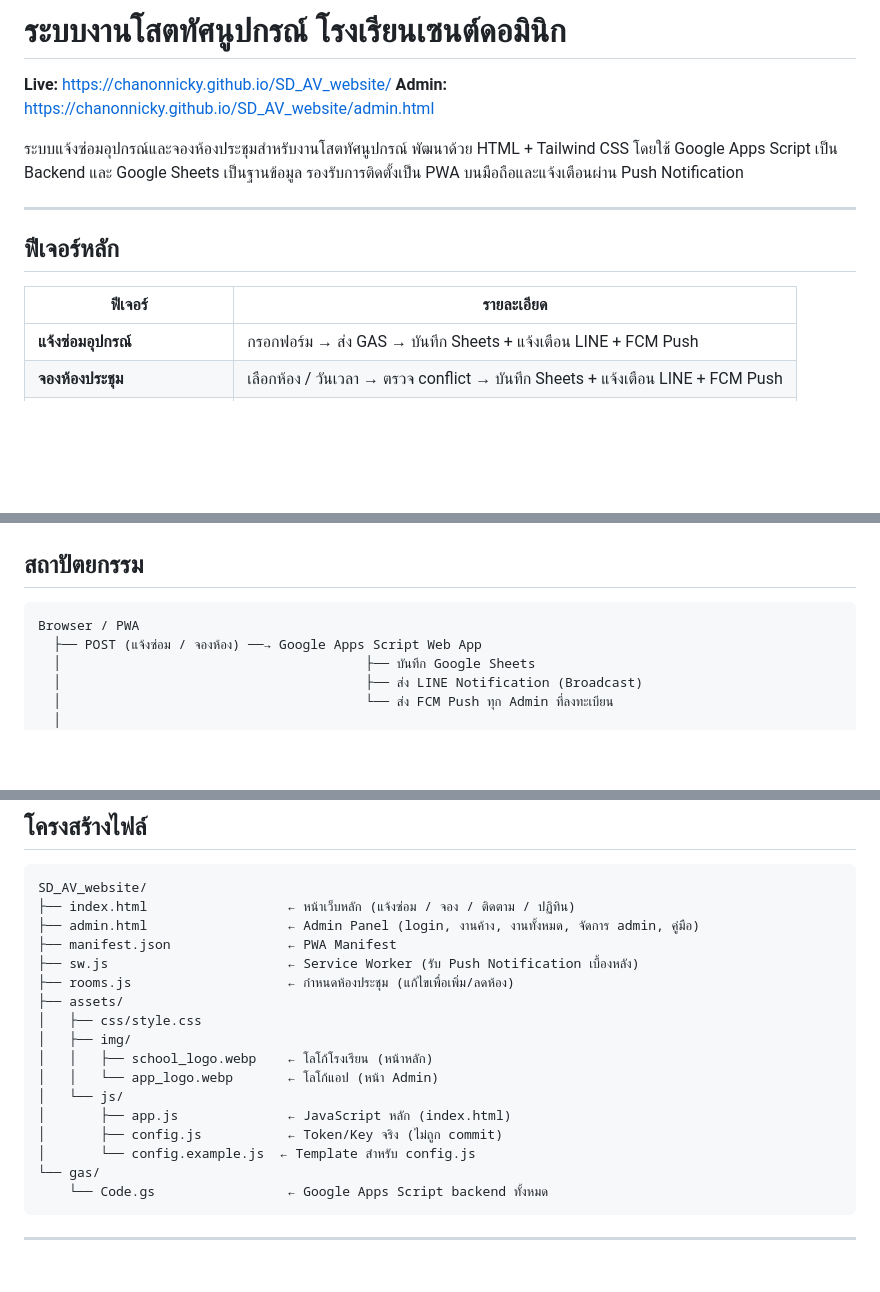
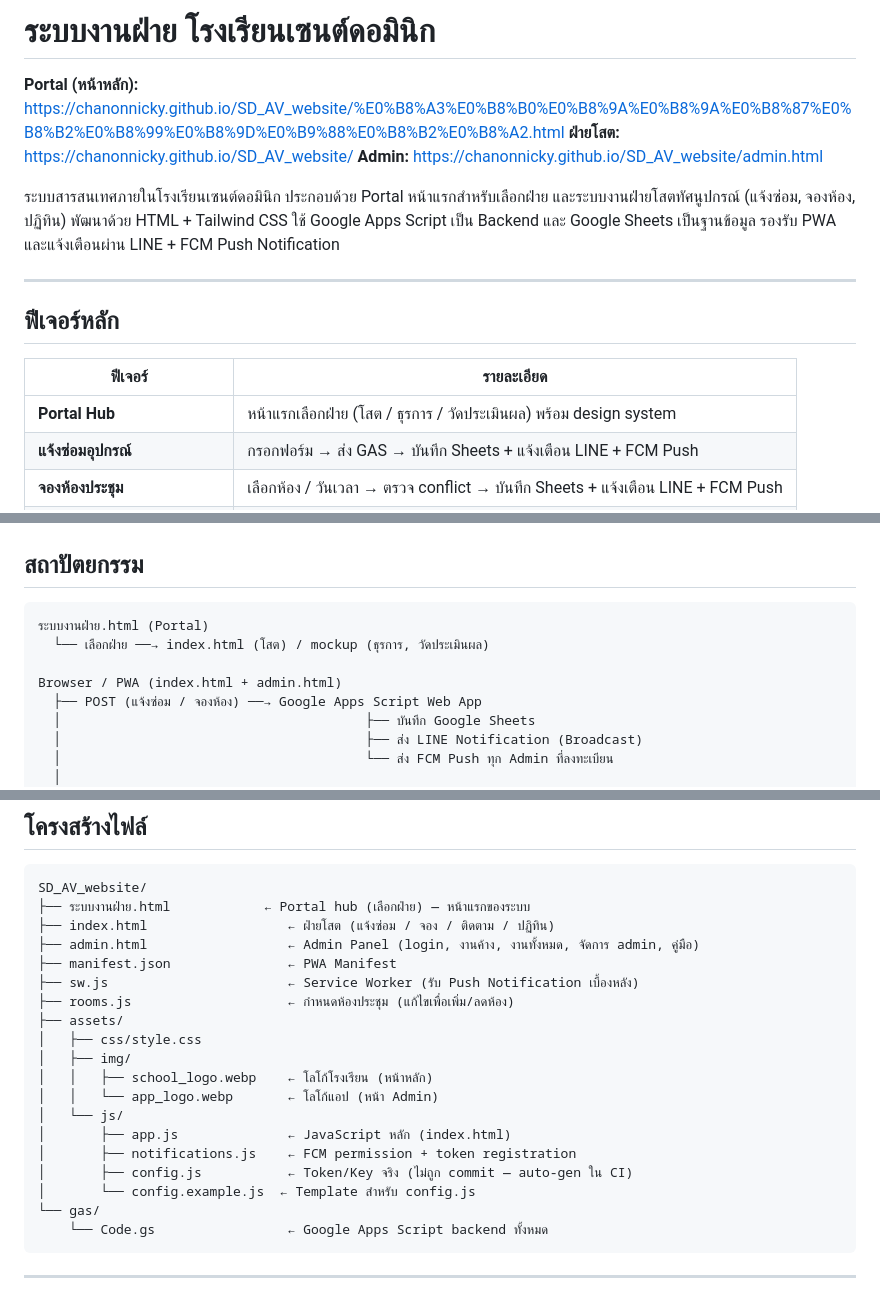
Before and after one commit to chanonnicky/SD_system_website, a Markdown page: README.md, 3 parts joined by grey strips. Rendered like a GitHub page; blank space fills up the shorter version.

Commit message:
docs: update README to reflect portal hub and new file structure
Co-Authored-By: Claude Sonnet 4.6 <noreply@anthropic.com>

````diff
--- a/README.md
+++ b/README.md
@@ -1,9 +1,10 @@
-# ระบบงานโสตทัศนูปกรณ์ โรงเรียนเซนต์ดอมินิก
+# ระบบงานฝ่าย โรงเรียนเซนต์ดอมินิก
 
-**Live:** https://chanonnicky.github.io/SD_AV_website/
+**Portal (หน้าหลัก):** https://chanonnicky.github.io/SD_AV_website/%E0%B8%A3%E0%B8%B0%E0%B8%9A%E0%B8%9A%E0%B8%87%E0%B8%B2%E0%B8%99%E0%B8%9D%E0%B9%88%E0%B8%B2%E0%B8%A2.html
+**ฝ่ายโสต:** https://chanonnicky.github.io/SD_AV_website/
 **Admin:** https://chanonnicky.github.io/SD_AV_website/admin.html
 
-ระบบแจ้งซ่อมอุปกรณ์และจองห้องประชุมสำหรับงานโสตทัศนูปกรณ์ พัฒนาด้วย HTML + Tailwind CSS โดยใช้ Google Apps Script เป็น Backend และ Google Sheets เป็นฐานข้อมูล รองรับการติดตั้งเป็น PWA บนมือถือและแจ้งเตือนผ่าน Push Notification
+ระบบสารสนเทศภายในโรงเรียนเซนต์ดอมินิก ประกอบด้วย Portal หน้าแรกสำหรับเลือกฝ่าย และระบบงานฝ่ายโสตทัศนูปกรณ์ (แจ้งซ่อม, จองห้อง, ปฏิทิน) พัฒนาด้วย HTML + Tailwind CSS ใช้ Google Apps Script เป็น Backend และ Google Sheets เป็นฐานข้อมูล รองรับ PWA และแจ้งเตือนผ่าน LINE + FCM Push Notification
 
 ---
 
@@ -11,6 +12,7 @@
 
 | ฟีเจอร์ | รายละเอียด |
 |---------|-----------|
+| **Portal Hub** | หน้าแรกเลือกฝ่าย (โสต / ธุรการ / วัดประเมินผล) พร้อม design system |
 | **แจ้งซ่อมอุปกรณ์** | กรอกฟอร์ม → ส่ง GAS → บันทึก Sheets + แจ้งเตือน LINE + FCM Push |
 | **จองห้องประชุม** | เลือกห้อง / วันเวลา → ตรวจ conflict → บันทึก Sheets + แจ้งเตือน LINE + FCM Push |
 | **ติดตามสถานะ** | ค้นหาด้วยเลขที่ Ticket หรือชื่อผู้แจ้ง |
@@ -26,7 +28,10 @@
 ## สถาปัตยกรรม
 
 ```
-Browser / PWA
+ระบบงานฝ่าย.html (Portal)
+  └── เลือกฝ่าย ──→ index.html (โสต) / mockup (ธุรการ, วัดประเมินผล)
+
+Browser / PWA (index.html + admin.html)
   ├── POST (แจ้งซ่อม / จองห้อง) ──→ Google Apps Script Web App
   │                                       ├── บันทึก Google Sheets
   │                                       ├── ส่ง LINE Notification (Broadcast)
@@ -51,7 +56,8 @@ LINE Chat (Bot Commands)
 
 ```
 SD_AV_website/
-├── index.html                  ← หน้าเว็บหลัก (แจ้งซ่อม / จอง / ติดตาม / ปฏิทิน)
+├── ระบบงานฝ่าย.html            ← Portal hub (เลือกฝ่าย) — หน้าแรกของระบบ
+├── index.html                  ← ฝ่ายโสต (แจ้งซ่อม / จอง / ติดตาม / ปฏิทิน)
 ├── admin.html                  ← Admin Panel (login, งานค้าง, งานทั้งหมด, จัดการ admin, คู่มือ)
 ├── manifest.json               ← PWA Manifest
 ├── sw.js                       ← Service Worker (รับ Push Notification เบื้องหลัง)
@@ -63,7 +69,8 @@ SD_AV_website/
 │   │   └── app_logo.webp       ← โลโก้แอป (หน้า Admin)
 │   └── js/
 │       ├── app.js              ← JavaScript หลัก (index.html)
-│       ├── config.js           ← Token/Key จริง (ไม่ถูก commit)
+│       ├── notifications.js    ← FCM permission + token registration
+│       ├── config.js           ← Token/Key จริง (ไม่ถูก commit — auto-gen ใน CI)
 │       └── config.example.js  ← Template สำหรับ config.js
 └── gas/
     └── Code.gs                 ← Google Apps Script backend ทั้งหมด
````
